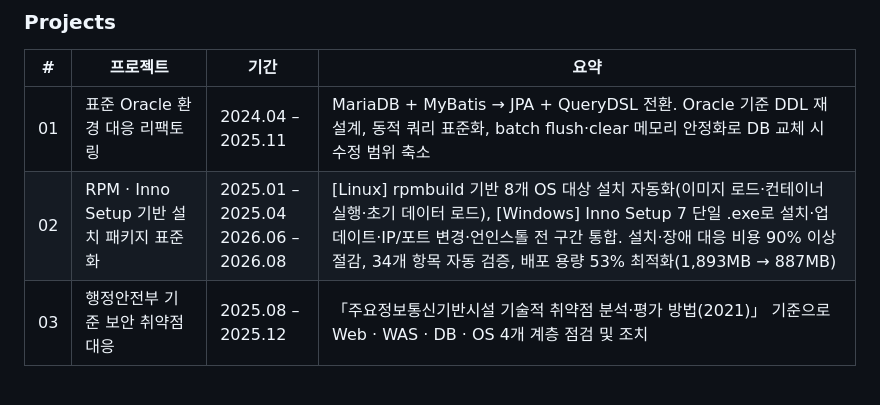
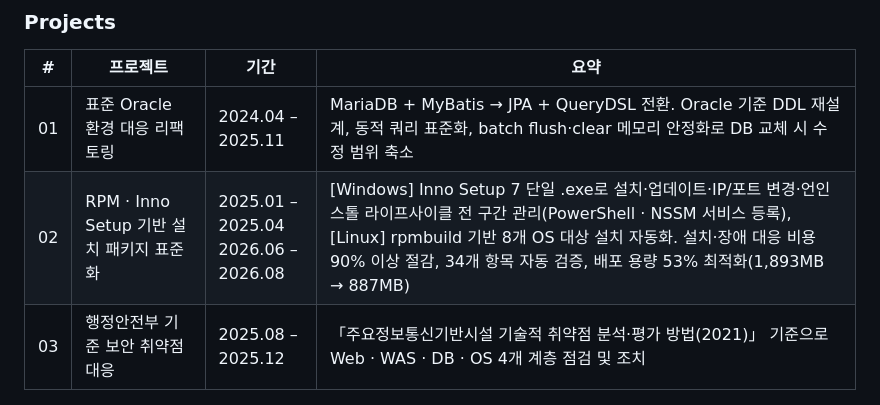
Before and after one commit to kwakchaewon/chaewon_portfolio, a Markdown page: README.md, the part around the change. GitHub-like rendering.

Commit message:
docs: README Inno Setup 중심 요약 수정
Co-Authored-By: Claude Opus 5.5 <noreply@anthropic.com>

```diff
--- a/README.md
+++ b/README.md
@@ -21,7 +21,7 @@
 | # | 프로젝트 | 기간 | 요약 |
 | --- | --- | --- | --- |
 | 01 | 표준 Oracle 환경 대응 리팩토링 | 2024.04 – 2025.11 | MariaDB + MyBatis → JPA + QueryDSL 전환. Oracle 기준 DDL 재설계, 동적 쿼리 표준화, batch flush·clear 메모리 안정화로 DB 교체 시 수정 범위 축소 |
-| 02 | RPM · Inno Setup 기반 설치 패키지 표준화 | 2025.01 – 2025.04<br>2026.06 – 2026.08 | [Linux] rpmbuild 기반 8개 OS 대상 설치 자동화(이미지 로드·컨테이너 실행·초기 데이터 로드), [Windows] Inno Setup 7 단일 .exe로 설치·업데이트·IP/포트 변경·언인스톨 전 구간 통합. 설치·장애 대응 비용 90% 이상 절감, 34개 항목 자동 검증, 배포 용량 53% 최적화(1,893MB → 887MB) |
+| 02 | RPM · Inno Setup 기반 설치 패키지 표준화 | 2025.01 – 2025.04<br>2026.06 – 2026.08 | [Windows] Inno Setup 7 단일 .exe로 설치·업데이트·IP/포트 변경·언인스톨 라이프사이클 전 구간 관리(PowerShell · NSSM 서비스 등록), [Linux] rpmbuild 기반 8개 OS 대상 설치 자동화. 설치·장애 대응 비용 90% 이상 절감, 34개 항목 자동 검증, 배포 용량 53% 최적화(1,893MB → 887MB) |
 | 03 | 행정안전부 기준 보안 취약점 대응 | 2025.08 – 2025.12 | 「주요정보통신기반시설 기술적 취약점 분석·평가 방법(2021)」 기준으로 Web · WAS · DB · OS 4개 계층 점검 및 조치 |
 
 ### Side Project
```
